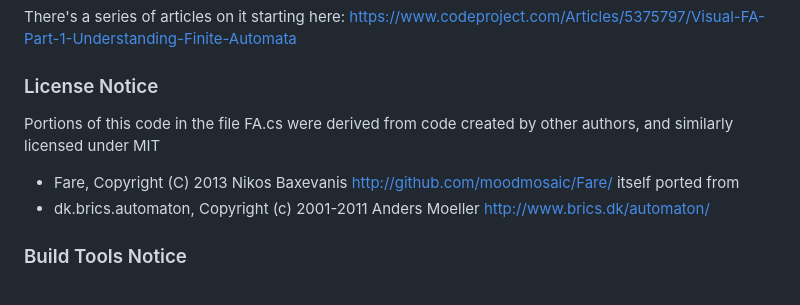
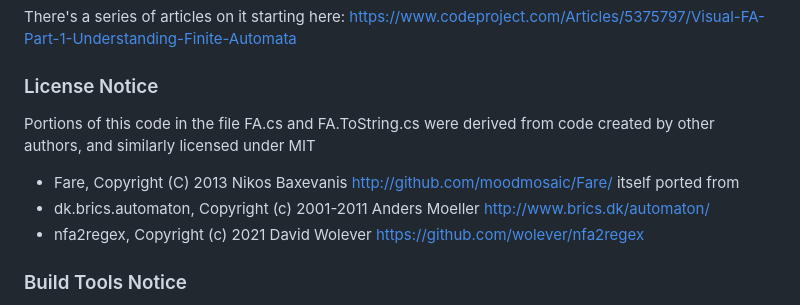
Before and after one commit to codewitch-honey-crisis/VisualFA, a Markdown page: README.md, the part around the change. Rendered like a GitHub page.

```diff
--- a/README.md
+++ b/README.md
@@ -6,9 +6,10 @@ https://www.codeproject.com/Articles/5375797/Visual-FA-Part-1-Understanding-Fini
 
 ### License Notice
 
-Portions of this code in the file FA.cs were derived from code created by other authors, and similarly licensed under MIT
+Portions of this code in the file FA.cs and FA.ToString.cs were derived from code created by other authors, and similarly licensed under MIT
 - Fare, Copyright (C) 2013 Nikos Baxevanis http://github.com/moodmosaic/Fare/ itself ported from
 - dk.brics.automaton, Copyright (c) 2001-2011 Anders Moeller http://www.brics.dk/automaton/
+- nfa2regex, Copyright (c) 2021 David Wolever https://github.com/wolever/nfa2regex
 
 ### Build Tools Notice
 
```
